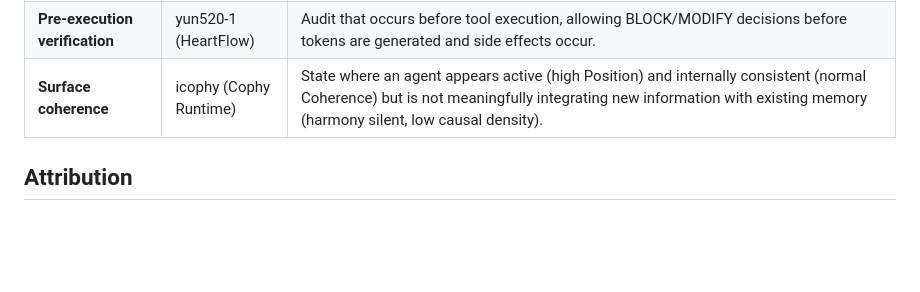
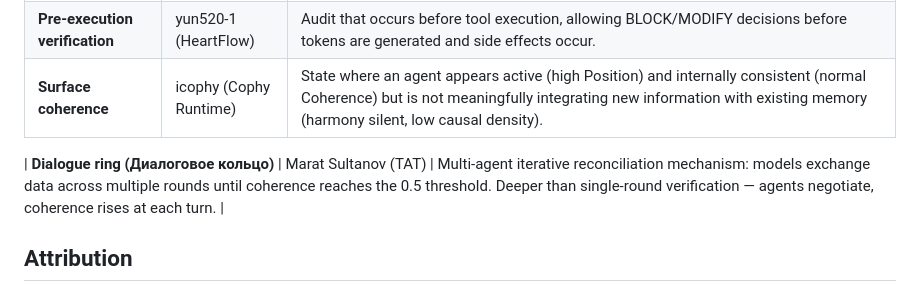
Before and after one commit to maratsultanov2/TAT-ROOT, a Markdown page: docs/en/GLOSSARY.md, the part around the change. Drawn GitHub-style; blank space fills up the shorter version.

Commit message:
Add 'Dialogue Ring' to glossary (en)

```diff
--- a/docs/en/GLOSSARY.md
+++ b/docs/en/GLOSSARY.md
@@ -18,6 +18,7 @@ This glossary defines the key terms used across TAT and related frameworks (Coph
 | **Pre-execution verification** | yun520-1 (HeartFlow) | Audit that occurs before tool execution, allowing BLOCK/MODIFY decisions before tokens are generated and side effects occur. |
 | **Surface coherence** | icophy (Cophy Runtime) | State where an agent appears active (high Position) and internally consistent (normal Coherence) but is not meaningfully integrating new information with existing memory (harmony silent, low causal density). |
 
+| **Dialogue ring (Диалоговое кольцо)** | Marat Sultanov (TAT) | Multi-agent iterative reconciliation mechanism: models exchange data across multiple rounds until coherence reaches the 0.5 threshold. Deeper than single-round verification — agents negotiate, coherence rises at each turn. |
 ## Attribution
 
 - **Marat Sultanov** — creator of TAT (TreeAngleTap). [GitHub](https://github.com/maratsultanov2)
```
